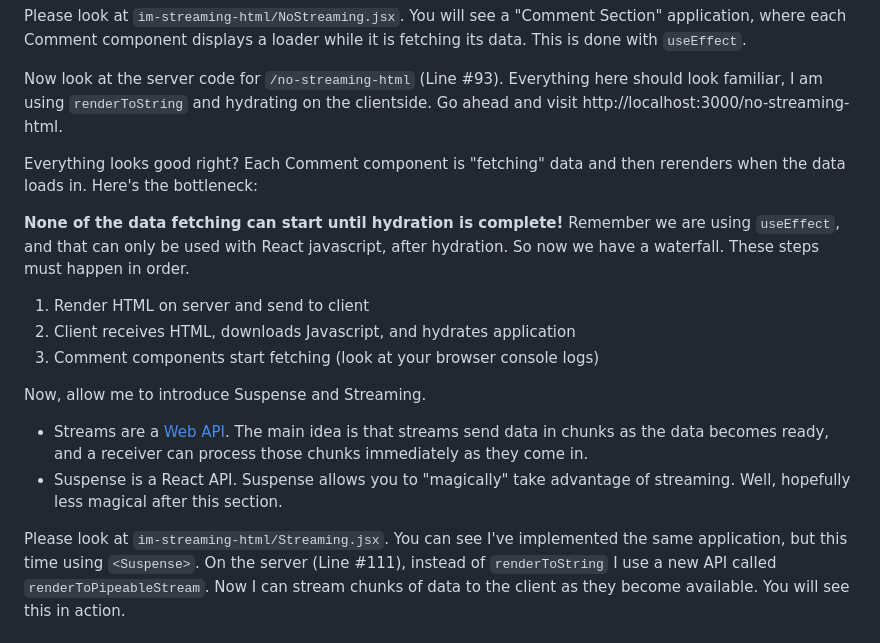
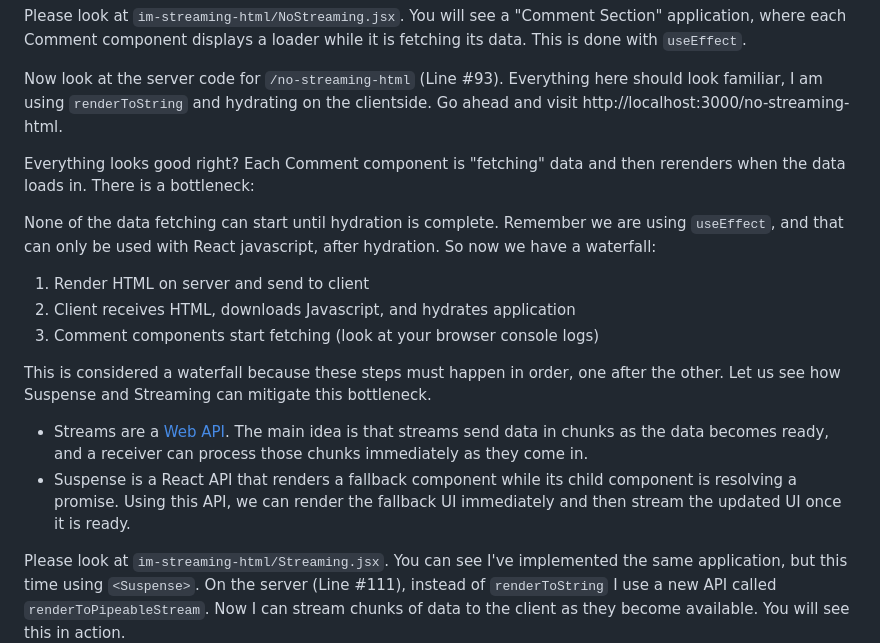
Before and after one commit to ybot1122/playground, a Markdown page: ssr-rsc-intro/README.md, the part around the change. Drawn GitHub-style.

Commit message:
section5

```diff
--- a/ssr-rsc-intro/README.md
+++ b/ssr-rsc-intro/README.md
@@ -102,18 +102,18 @@ Please look at `im-streaming-html/NoStreaming.jsx`. You will see a "Comment Sect
 
 Now look at the server code for `/no-streaming-html` (Line #93). Everything here should look familiar, I am using `renderToString` and hydrating on the clientside. Go ahead and visit http://localhost:3000/no-streaming-html.
 
-Everything looks good right? Each Comment component is "fetching" data and then rerenders when the data loads in. Here's the bottleneck:
+Everything looks good right? Each Comment component is "fetching" data and then rerenders when the data loads in. There is a bottleneck:
 
-**None of the data fetching can start until hydration is complete!** Remember we are using `useEffect`, and that can only be used with React javascript, after hydration. So now we have a waterfall. These steps must happen in order.
+None of the data fetching can start until hydration is complete. Remember we are using `useEffect`, and that can only be used with React javascript, after hydration. So now we have a waterfall:
 
 1. Render HTML on server and send to client
 2. Client receives HTML, downloads Javascript, and hydrates application
 3. Comment components start fetching (look at your browser console logs)
 
-Now, allow me to introduce Suspense and Streaming.
+This is considered a waterfall because these steps must happen in order, one after the other. Let us see how Suspense and Streaming can mitigate this bottleneck.
 
 - Streams are a [Web API](https://developer.mozilla.org/en-US/docs/Web/API/Streams_API). The main idea is that streams send data in chunks as the data becomes ready, and a receiver can process those chunks immediately as they come in.
-- Suspense is a React API. Suspense allows you to "magically" take advantage of streaming. Well, hopefully less magical after this section.
+- Suspense is a React API that renders a fallback component while its child component is resolving a promise. Using this API, we can render the fallback UI immediately and then stream the updated UI once it is ready.
 
 Please look at `im-streaming-html/Streaming.jsx`. You can see I've implemented the same application, but this time using `<Suspense>`. On the server (Line #111), instead of `renderToString` I use a new API called `renderToPipeableStream`. Now I can stream chunks of data to the client as they become available. You will see this in action.
 
```
